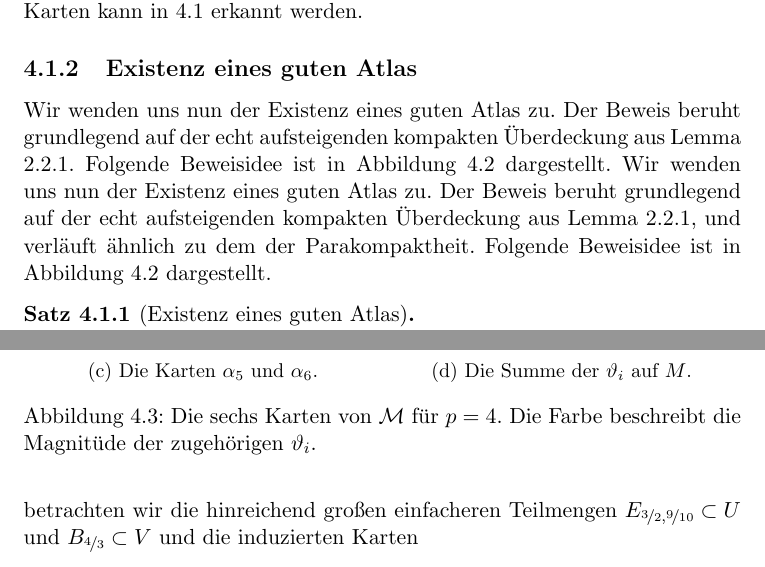
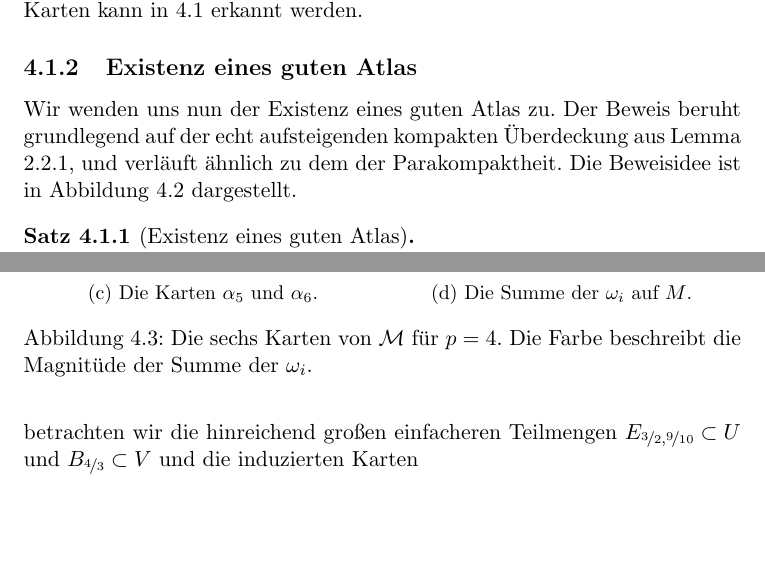
Before and after one commit to TorgeGraner/Bachelorarbeit_Mathematik, a LaTeX document (main.tex, which reads Kapitel/03-Teilung_der_Eins/00-Teilung_der_Eins.tex): two parts of pages 20 and 24 of 35, joined at a grey line, cut so that both start at the same text, the shorter picture padded with empty space. Compiled offline with pdfLaTeX.

Commit message:
Fixed a mistake

```diff
--- a/Kapitel/03-Teilung_der_Eins/00-Teilung_der_Eins.tex
+++ b/Kapitel/03-Teilung_der_Eins/00-Teilung_der_Eins.tex
@@ -73,8 +73,7 @@ Der Begriff einer Mannigfaltigkeit basiert per Definition auf lokalen Eigenschaf
 
     \subsection{Existenz eines guten Atlas}
     \label{sec:part_one:good_atlas:exists}
-        Wir wenden uns nun der Existenz eines guten Atlas zu. Der Beweis beruht grundlegend auf der echt aufsteigenden kompakten \"Uberdeckung aus Lemma \ref{lem:top_man:rel_comp_cover}. Folgende Beweisidee ist in Abbildung \ref{fig:part_one:good_atlas:exist:ex0} dargestellt.
-        Wir wenden uns nun der Existenz eines guten Atlas zu. Der Beweis beruht grundlegend auf der echt aufsteigenden kompakten \"Uberdeckung aus Lemma \ref{lem:top_man:rel_comp_cover}, und verl\"auft \"ahnlich zu dem der Parakompaktheit. Folgende Beweisidee ist in Abbildung \ref{fig:part_one:good_atlas:exist:ex0} dargestellt.
+        Wir wenden uns nun der Existenz eines guten Atlas zu. Der Beweis beruht grundlegend auf der echt aufsteigenden kompakten \"Uberdeckung aus Lemma \ref{lem:top_man:rel_comp_cover}, und verl\"auft \"ahnlich zu dem der Parakompaktheit. Die Beweisidee ist in Abbildung \ref{fig:part_one:good_atlas:exist:ex0} dargestellt.
         \begin{theorem}[Existenz eines guten Atlas]
             \label{thm:part_one:good_atlas:exists:exists}
             Eine differenzierbare Mannigfaltigkeit \({\mathcal{M}}\) besitzt zu jeder beliebigen offenen \"Uberdeckung \({\mathfrak{U}}\) einen untergeordneten guten Atlas.
@@ -230,10 +229,10 @@ Der Begriff einer Mannigfaltigkeit basiert per Definition auf lokalen Eigenschaf
         \end{subfigure}
         \begin{subfigure}{0.49\textwidth}
             \includegraphics[scale = 0.2]{Images/PoO_04.eps}
-            \caption{Die Summe der \({\theta_i}\) auf \({M}\).}
+            \caption{Die Summe der \({\omega_i}\) auf \({M}\).}
             \label{fig:part_one:ex0:ex0:ex0}
         \end{subfigure}
-        \caption{Die sechs Karten von \({\mathcal{M}}\) f\"ur \({p=4}\). Die Farbe beschreibt die Magnit\"ude der zugeh\"origen \({\theta_i}\).}
+        \caption{Die sechs Karten von \({\mathcal{M}}\) f\"ur \({p=4}\). Die Farbe beschreibt die Magnit\"ude der Summe der \({\omega_i}\).}
         \label{fig:part_one:ex0:ex0}
     \end{figure}
 
```
